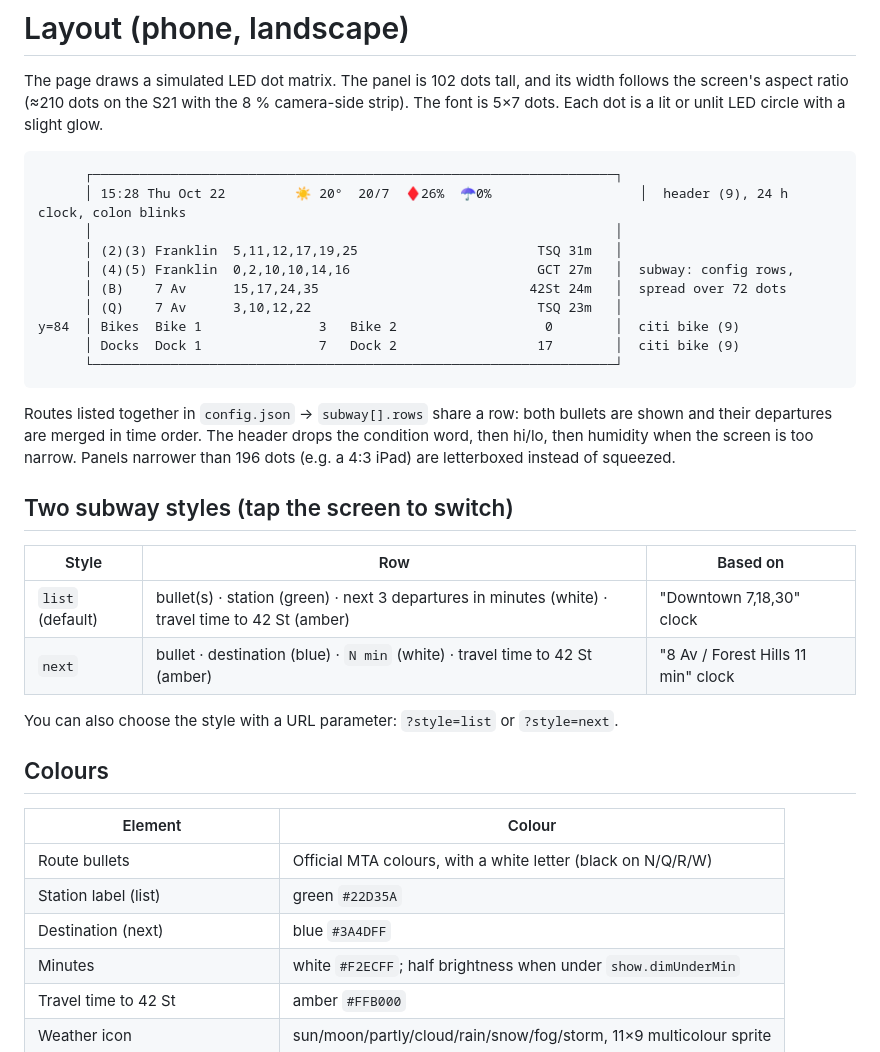
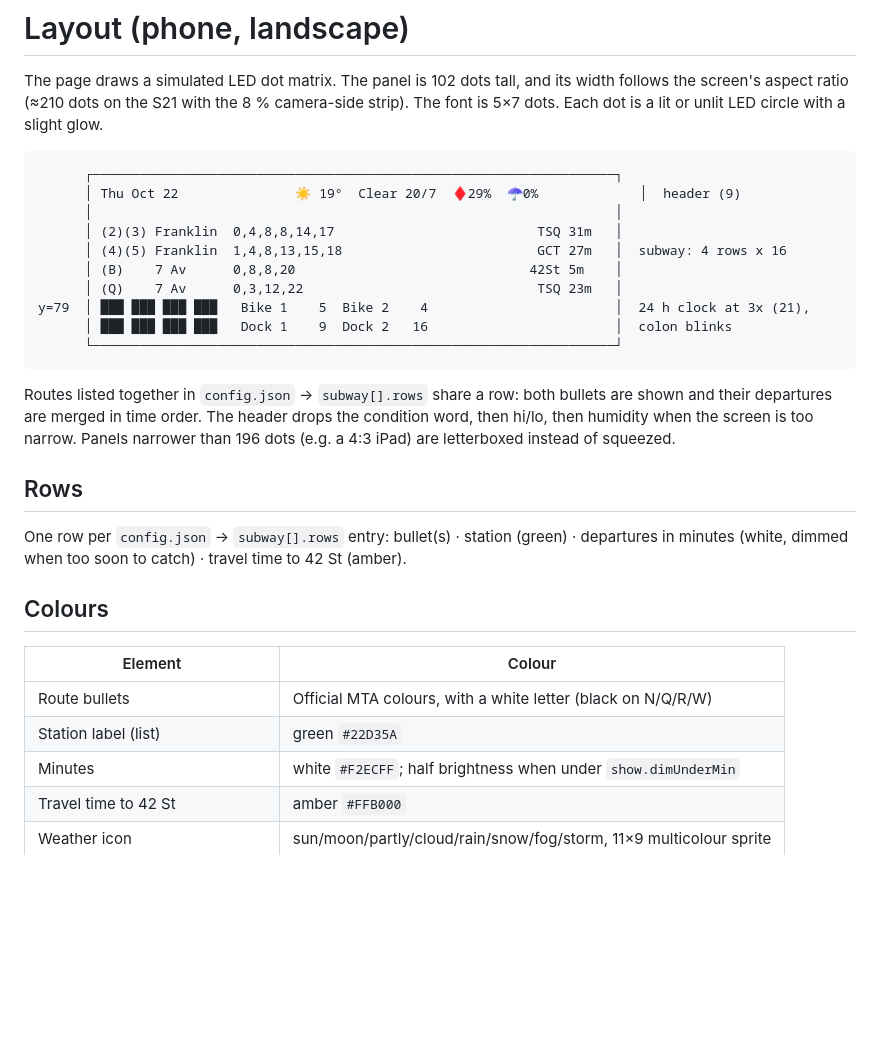
Before and after one commit to lynxgpt/subway-board, a Markdown page: docs/LAYOUT.md, the part around the change. Drawn GitHub-style; blank space fills up the shorter version.

Commit message:
Big bottom clock, compact aligned bike lines, single subway layout
- 24 h clock moves to the bottom left at 3x (colon still blinks); the
  four train rows keep their exact size and position
- Citi Bike squeezed into two aligned lines: "Bike 1   nn Bike 2   nn"
- drop the per-train "next" style and tap-to-switch; a tap now only
  shows the board at night

Co-Authored-By: Claude Opus 5.5 <noreply@anthropic.com>

````diff
--- a/docs/LAYOUT.md
+++ b/docs/LAYOUT.md
@@ -6,14 +6,14 @@ lit or unlit LED circle with a slight glow.
 
 ```
       ┌───────────────────────────────────────────────────────────────────┐
-      │ 15:28 Thu Oct 22         ☀ 20°  20/7  ♦26%  ☂0%                   │  header (9), 24 h clock, colon blinks
+      │ Thu Oct 22               ☀ 19°  Clear 20/7  ♦29%  ☂0%             │  header (9)
       │                                                                   │
-      │ (2)(3) Franklin  5,11,12,17,19,25                       TSQ 31m   │
-      │ (4)(5) Franklin  0,2,10,10,14,16                        GCT 27m   │  subway: config rows,
-      │ (B)    7 Av      15,17,24,35                           42St 24m   │  spread over 72 dots
-      │ (Q)    7 Av      3,10,12,22                             TSQ 23m   │
-y=84  │ Bikes  Bike 1               3   Bike 2                   0        │  citi bike (9)
-      │ Docks  Dock 1               7   Dock 2                  17        │  citi bike (9)
+      │ (2)(3) Franklin  0,4,8,8,14,17                          TSQ 31m   │
+      │ (4)(5) Franklin  1,4,8,13,15,18                         GCT 27m   │  subway: 4 rows x 16
+      │ (B)    7 Av      0,8,8,20                              42St 5m    │
+      │ (Q)    7 Av      0,3,12,22                              TSQ 23m   │
+y=79  │ ███ ███ ███ ███   Bike 1    5  Bike 2    4                        │  24 h clock at 3x (21),
+      │ ███ ███ ███ ███   Dock 1    9  Dock 2   16                        │  colon blinks
       └───────────────────────────────────────────────────────────────────┘
 ```
 
@@ -22,14 +22,10 @@ and their departures are merged in time order. The header drops the condition wo
 then humidity when the screen is too narrow. Panels narrower than 196 dots (e.g. a 4:3 iPad)
 are letterboxed instead of squeezed.
 
-## Two subway styles (tap the screen to switch)
+## Rows
 
-| Style | Row | Based on |
-|---|---|---|
-| `list` (default) | bullet(s) · station (green) · next 3 departures in minutes (white) · travel time to 42 St (amber) | "Downtown 7,18,30" clock |
-| `next` | bullet · destination (blue) · `N min` (white) · travel time to 42 St (amber) | "8 Av / Forest Hills 11 min" clock |
-
-You can also choose the style with a URL parameter: `?style=list` or `?style=next`.
+One row per `config.json` → `subway[].rows` entry: bullet(s) · station (green) · departures in
+minutes (white, dimmed when too soon to catch) · travel time to 42 St (amber).
 
 ## Colours
 
@@ -37,7 +33,6 @@ You can also choose the style with a URL parameter: `?style=list` or `?style=nex
 |---|---|
 | Route bullets | Official MTA colours, with a white letter (black on N/Q/R/W) |
 | Station label (list) | green `#22D35A` |
-| Destination (next) | blue `#3A4DFF` |
 | Minutes | white `#F2ECFF`; half brightness when under `show.dimUnderMin` |
 | Travel time to 42 St | amber `#FFB000` |
 | Weather icon | sun/moon/partly/cloud/rain/snow/fog/storm, 11×9 multicolour sprite |
````
Also changed, not shown: README.md (+2 -4 lines), docs/screenshots/board.png (added), docs/screenshots/style-list.png (deleted), 4 other files.
